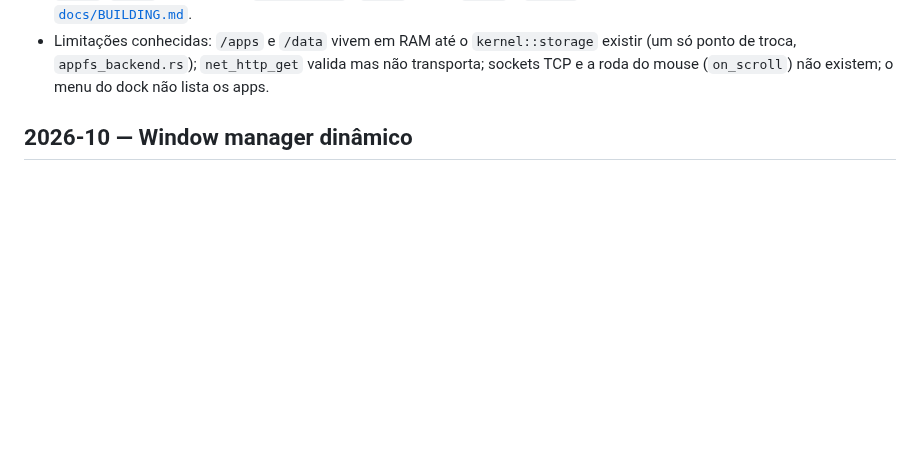
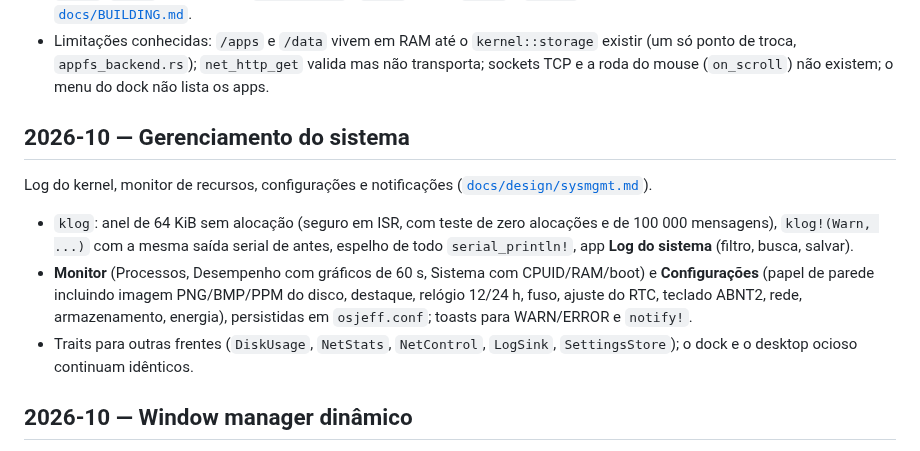
Before and after one commit to Jeffinp/OSjeff, a Markdown page: CHANGELOG.md, the part around the change. GitHub-like rendering; blank space fills up the shorter version.

```diff
--- a/CHANGELOG.md
+++ b/CHANGELOG.md
@@ -49,6 +49,21 @@ SO: pacote com manifesto e permissões, vários apps ao mesmo tempo, instalaçã
 - Limitações conhecidas: `/apps` e `/data` vivem em RAM até o `kernel::storage` existir
   (um só ponto de troca, `appfs_backend.rs`); `net_http_get` valida mas não transporta;
   sockets TCP e a roda do mouse (`on_scroll`) não existem; o menu do dock não lista os apps.
+
+## 2026-10 — Gerenciamento do sistema
+
+Log do kernel, monitor de recursos, configurações e notificações
+([`docs/design/sysmgmt.md`](docs/design/sysmgmt.md)).
+
+- `klog`: anel de 64 KiB sem alocação (seguro em ISR, com teste de zero alocações e de
+  100 000 mensagens), `klog!(Warn, ...)` com a mesma saída serial de antes, espelho de todo
+  `serial_println!`, app **Log do sistema** (filtro, busca, salvar).
+- **Monitor** (Processos, Desempenho com gráficos de 60 s, Sistema com CPUID/RAM/boot) e
+  **Configurações** (papel de parede incluindo imagem PNG/BMP/PPM do disco, destaque,
+  relógio 12/24 h, fuso, ajuste do RTC, teclado ABNT2, rede, armazenamento, energia),
+  persistidas em `osjeff.conf`; toasts para WARN/ERROR e `notify!`.
+- Traits para outras frentes (`DiskUsage`, `NetStats`, `NetControl`, `LogSink`,
+  `SettingsStore`); o dock e o desktop ocioso continuam idênticos.
 
 ## 2026-10 — Window manager dinâmico
 
```
Also changed, not shown: docs/ARCHITECTURE.md (+10 -1 lines), docs/design/sysmgmt.md (added, +251 -0 lines), docs/img/sys-keyboard.png (added), docs/img/sys-log.png (added), docs/img/sys-monitor.png (added), docs/img/sys-settings.png (added), docs/img/sys-toast.png (added), 1 other file.
